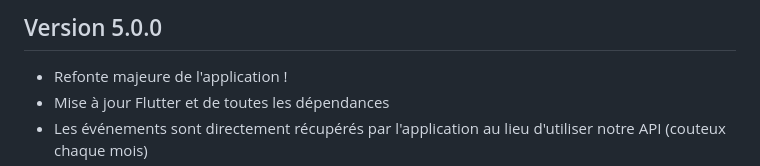
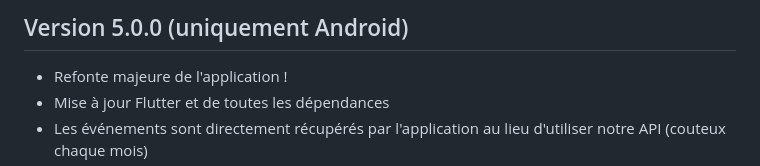
Before and after one commit to Pyozer/UnivAgenda, a Markdown page: CHANGELOG_fr.md, the part around the change. GitHub-like rendering.

Commit message:
Update changelog for 5.0.0 version

```diff
--- a/CHANGELOG_fr.md
+++ b/CHANGELOG_fr.md
@@ -1,4 +1,4 @@
-## Version 5.0.0
+## Version 5.0.0  (uniquement Android)
 
 - Refonte majeure de l'application !
 - Mise à jour Flutter et de toutes les dépendances
```
Also changed, not shown: CHANGELOG.md (+1 -1 lines).
